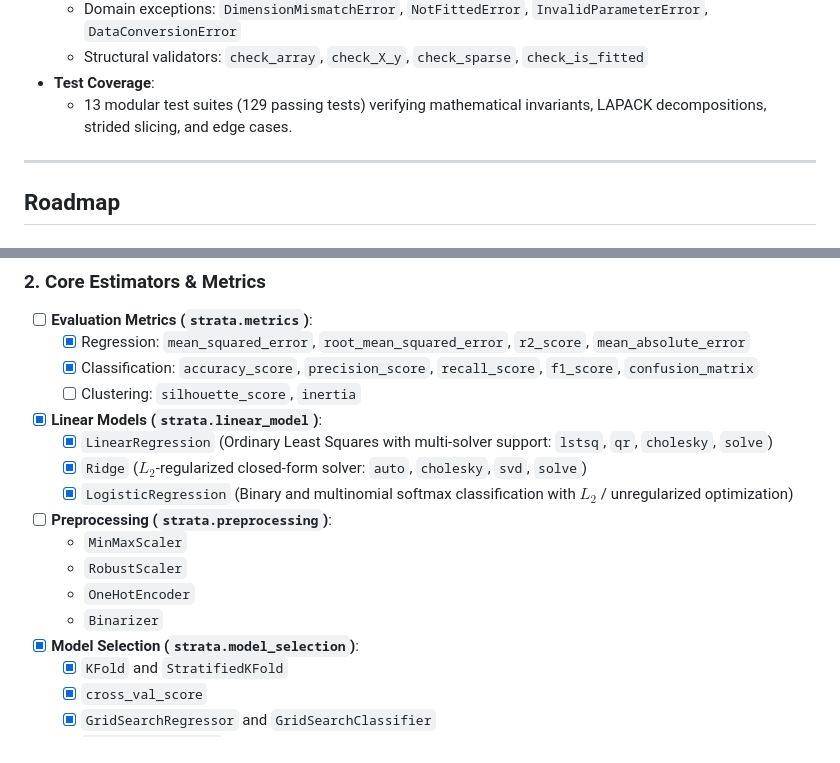
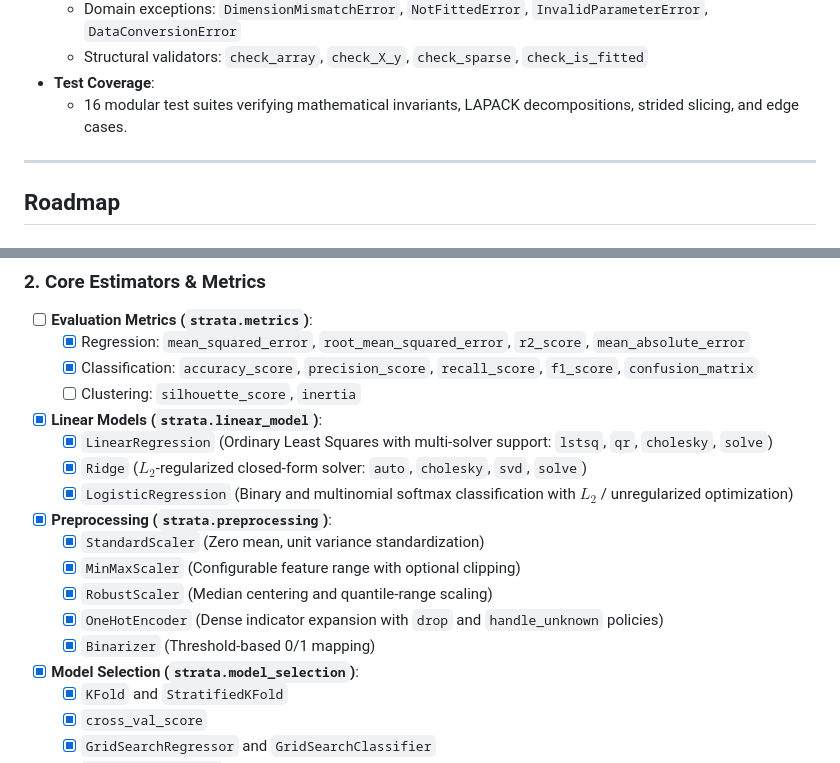
Before and after one commit to aaronvme/Strata, a Markdown page: ROADMAP.md, 2 parts joined by grey strips. Rendered like a GitHub page.

```diff
--- a/ROADMAP.md
+++ b/ROADMAP.md
@@ -28,7 +28,7 @@ We have established a robust, thoroughly tested core engine:
   - Domain exceptions: `DimensionMismatchError`, `NotFittedError`, `InvalidParameterError`, `DataConversionError`
   - Structural validators: `check_array`, `check_X_y`, `check_sparse`, `check_is_fitted`
 - **Test Coverage**:
-  - 13 modular test suites (129 passing tests) verifying mathematical invariants, LAPACK decompositions, strided slicing, and edge cases.
+  - 16 modular test suites verifying mathematical invariants, LAPACK decompositions, strided slicing, and edge cases.
 
 ---
 
@@ -54,11 +54,12 @@ We have established a robust, thoroughly tested core engine:
   - [x] `LinearRegression` (Ordinary Least Squares with multi-solver support: `lstsq`, `qr`, `cholesky`, `solve`)
   - [x] `Ridge` ($L_2$-regularized closed-form solver: `auto`, `cholesky`, `svd`, `solve`)
   - [x] `LogisticRegression` (Binary and multinomial softmax classification with $L_2$ / unregularized optimization)
-- [ ] **Preprocessing (`strata.preprocessing`)**:
-  - `MinMaxScaler`
-  - `RobustScaler`
-  - `OneHotEncoder`
-  - `Binarizer`
+- [x] **Preprocessing (`strata.preprocessing`)**:
+  - [x] `StandardScaler` (Zero mean, unit variance standardization)
+  - [x] `MinMaxScaler` (Configurable feature range with optional clipping)
+  - [x] `RobustScaler` (Median centering and quantile-range scaling)
+  - [x] `OneHotEncoder` (Dense indicator expansion with `drop` and `handle_unknown` policies)
+  - [x] `Binarizer` (Threshold-based 0/1 mapping)
 - [x] **Model Selection (`strata.model_selection`)**:
   - [x] `KFold` and `StratifiedKFold`
   - [x] `cross_val_score`
```
Also changed, not shown: CONTRIBUTORS.md (+6 -3 lines).
